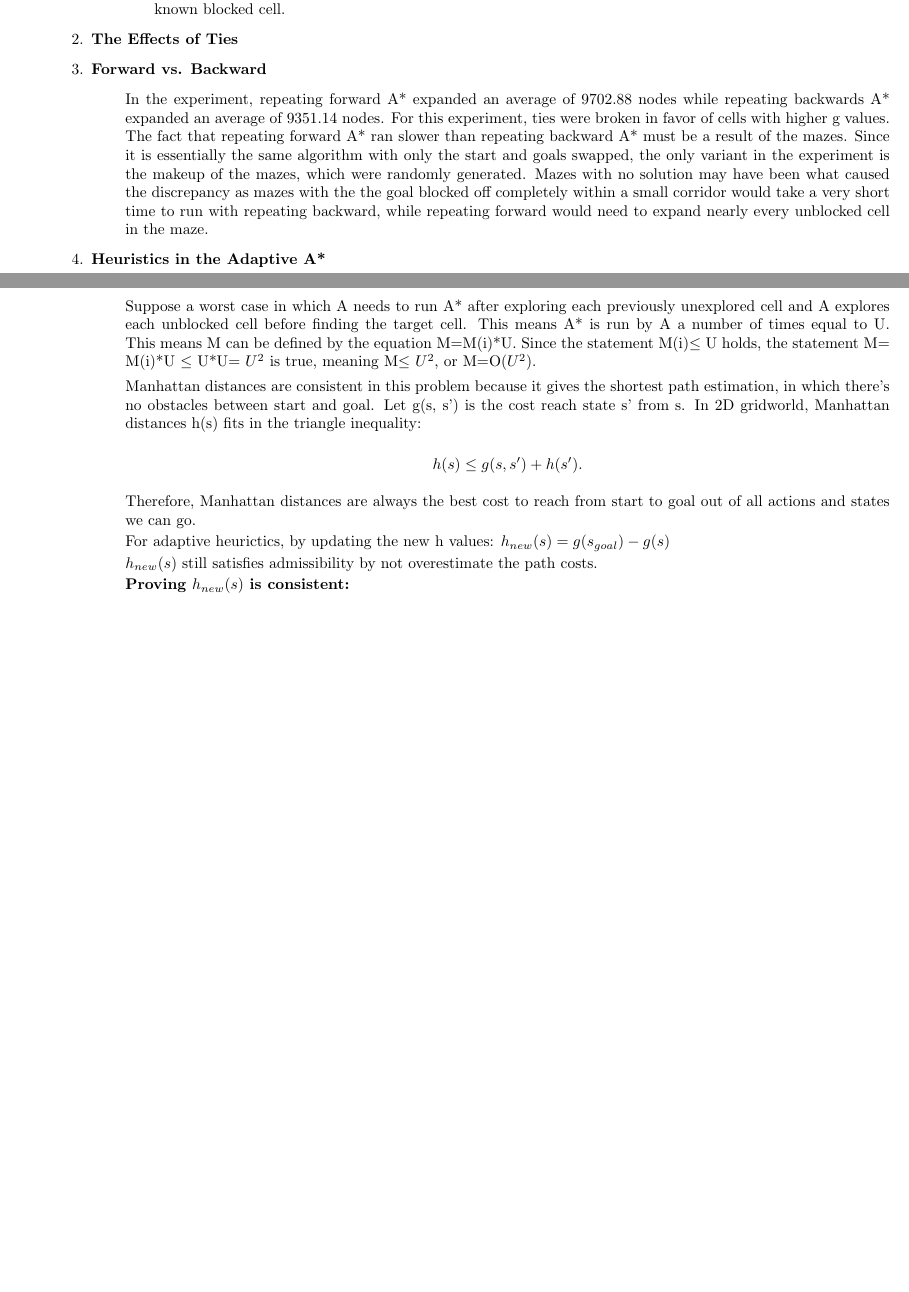
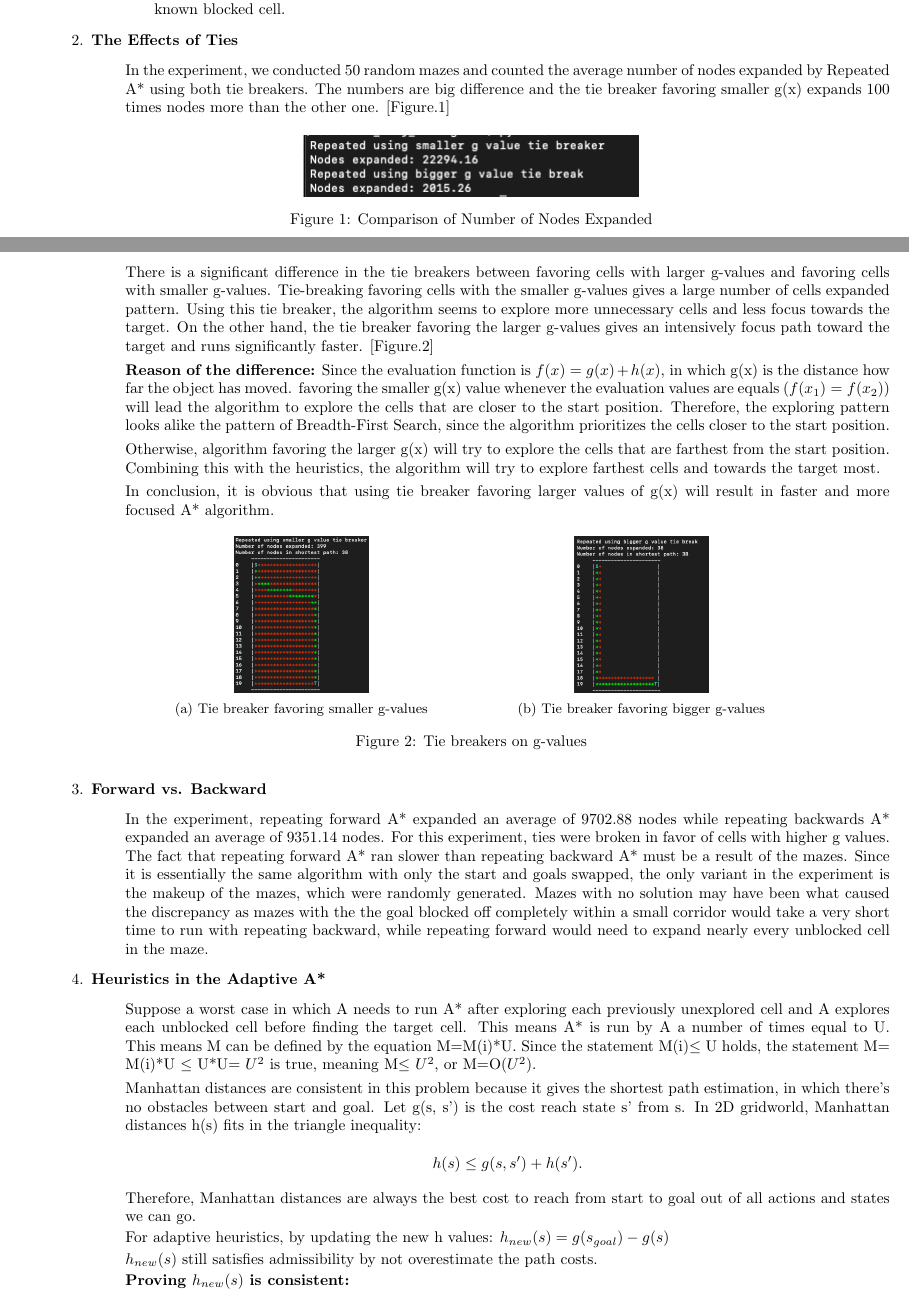
Before and after one commit to robbiewilcox76/A-Search-Visualizer, a LaTeX problem sheet (CS-440-HW1/main.tex): two parts of pages 1 and 2 of 2 before the commit and two parts of pages 1 and 2 of 3 after it, joined at a grey line, cut so that both start at the same text, the shorter picture padded with empty space. Compiled offline with pdfLaTeX.

Commit message:
add Q2 in Latex

```diff
--- a/CS-440-HW1/main.tex
+++ b/CS-440-HW1/main.tex
@@ -1,6 +1,7 @@
 \documentclass{article}
 \usepackage[margin=0.5in]{geometry}
 \usepackage{graphicx}
+\usepackage{subcaption}
 
 \title{Rutgers CS 440 Homework 1}
 \author{Fulton Wilcox III, Dan Teytel, Long Tran}
@@ -30,7 +31,44 @@
             \end{enumerate}
         \end{enumerate}
         \item[2.] \textbf{The Effects of Ties}
+            \begin{enumerate}
+                \item[] In the experiment, we conducted 50 random mazes and counted the average number of nodes expanded by Repeated A* using both tie breakers. The numbers are big difference and the tie breaker favoring smaller g(x) expands 100 times nodes more than the other one. [Figure.\ref{TieBreakerNumber}]
 
+                \begin{figure}[h!]
+                    \centering
+                    \includegraphics[width=.4\linewidth]{tie-breaker-number.png}
+                    \caption{Comparison of Number of Nodes Expanded}
+                    \label{TieBreakerNumber}
+                \end{figure}
+
+                \item[] There is a significant difference in the tie breakers between favoring cells with larger g-values and favoring cells with smaller g-values.
+                Tie-breaking favoring cells with the smaller g-values gives a large number of cells expanded pattern. Using this tie breaker, the algorithm seems to explore more unnecessary cells and less focus towards the target. On the other hand, the tie breaker favoring the larger g-values gives an intensively focus path toward the target and runs significantly faster. [Figure.\ref{tie-breaker}]
+
+
+                \item[] \textbf{Reason of the difference:}
+                Since the evaluation function is $f(x) = g(x) + h(x)$, in which g(x) is the distance how far the object has moved. favoring the smaller g(x) value whenever the evaluation values are equals ($f(x_1) = f(x_2)$) will lead the algorithm to explore the cells that are closer to the start position. Therefore, the exploring pattern looks alike the pattern of Breadth-First Search, since the algorithm prioritizes the cells closer to the start position.
+                \item[] Otherwise, algorithm favoring the larger g(x) will try to explore the cells that are farthest from the start position. Combining this with the heuristics, the algorithm will try to explore farthest cells and towards the target most.
+                \item[] In conclusion, it is obvious that using tie breaker favoring larger values of g(x) will result in faster and more focused A* algorithm.
+
+                \begin{figure}[h!]
+                    \centering
+                    \begin{subfigure}{.4\textwidth}
+                        \centering
+                        \includegraphics[width=.4\linewidth]{smaller-tie-breaker.png}
+                        \caption{Tie breaker favoring smaller g-values}
+                        \label{fig:sub1}
+                    \end{subfigure}
+                    \begin{subfigure}{.4\textwidth}
+                        \centering
+                        \includegraphics[width=.4\linewidth]{larger-tie-breaker.png}
+                        \caption{Tie breaker favoring bigger g-values}
+                        \label{fig:sub1}
+                    \end{subfigure}
+                    \caption{Tie breakers on g-values}
+                    \label{tie-breaker}
+                \end{figure}
+
+            \end{enumerate}
         \item[3.] \textbf{Forward vs. Backward}
             \begin{enumerate}
                 \item[] In the experiment, repeating forward A* expanded an average of 9702.88 nodes while repeating backwards A* expanded an average of 9351.14 nodes.  For this experiment, ties were broken in favor of cells with higher g values.  The fact that repeating forward A* ran slower than repeating backward A* must be a result of the mazes.  Since it is essentially the same algorithm with only the start and goals swapped, the only variant in the experiment is the makeup of the mazes, which were randomly generated.  Mazes with no solution may have been what caused the discrepancy as mazes with the the goal blocked off completely within a small corridor would take a very short time to run with repeating backward, while repeating forward would need to expand nearly every unblocked cell in the maze.
@@ -46,7 +84,7 @@
 
             Therefore, Manhattan distances are always the best cost to reach from start to goal out of all actions and states we can go.
 
-            For adaptive heurictics, by updating the new h values:
+            For adaptive heuristics, by updating the new h values:
             $h_{new}(s) = g(s_{goal}) - g(s)$ \par
 
             $h_{new}(s)$ still satisfies admissibility by not overestimate the path costs.
```
Also changed, not shown: CS-440-HW1/larger-tie-breaker.png (added), CS-440-HW1/smaller-tie-breaker.png (added), CS-440-HW1/tie-breaker-number.png (added).
